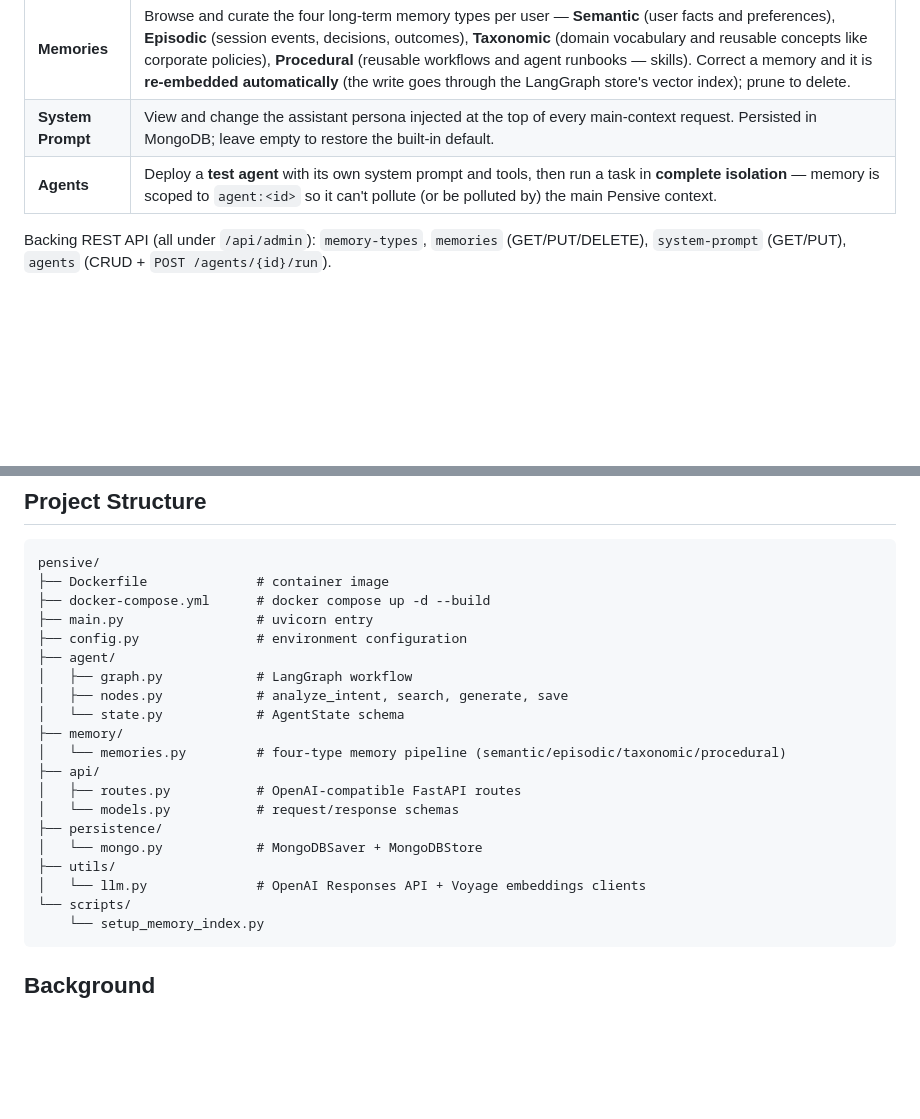
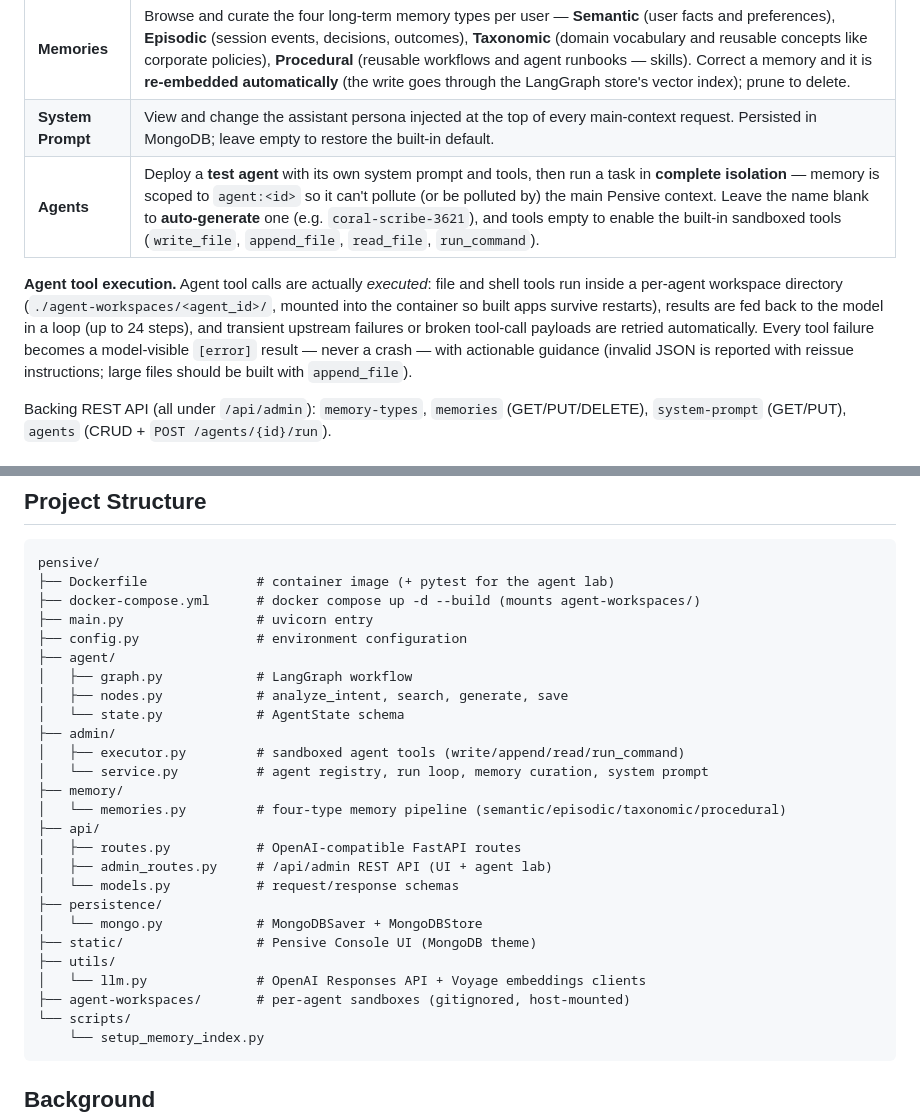
Before and after one commit to newellbrandon/pensive-langchain, a Markdown page: README.md, 2 parts joined by grey strips. Rendered like a GitHub page; blank space fills up the shorter version.

Commit message:
Document agent tool execution, workspace persistence, and admin/ structure in README

````diff
--- a/README.md
+++ b/README.md
@@ -93,7 +93,9 @@ canvas, mongo-green accents) and powers four workflows:
 | --- | --------------- |
 | **Memories** | Browse and curate the four long-term memory types per user — **Semantic** (user facts and preferences), **Episodic** (session events, decisions, outcomes), **Taxonomic** (domain vocabulary and reusable concepts like corporate policies), **Procedural** (reusable workflows and agent runbooks — skills). Correct a memory and it is **re-embedded automatically** (the write goes through the LangGraph store's vector index); prune to delete. |
 | **System Prompt** | View and change the assistant persona injected at the top of every main-context request. Persisted in MongoDB; leave empty to restore the built-in default. |
-| **Agents** | Deploy a **test agent** with its own system prompt and tools, then run a task in **complete isolation** — memory is scoped to `agent:<id>` so it can't pollute (or be polluted by) the main Pensive context. |
+| **Agents** | Deploy a **test agent** with its own system prompt and tools, then run a task in **complete isolation** — memory is scoped to `agent:<id>` so it can't pollute (or be polluted by) the main Pensive context. Leave the name blank to **auto-generate** one (e.g. `coral-scribe-3621`), and tools empty to enable the built-in sandboxed tools (`write_file`, `append_file`, `read_file`, `run_command`). |
+
+**Agent tool execution.** Agent tool calls are actually *executed*: file and shell tools run inside a per-agent workspace directory (`./agent-workspaces/<agent_id>/`, mounted into the container so built apps survive restarts), results are fed back to the model in a loop (up to 24 steps), and transient upstream failures or broken tool-call payloads are retried automatically. Every tool failure becomes a model-visible `[error]` result — never a crash — with actionable guidance (invalid JSON is reported with reissue instructions; large files should be built with `append_file`).
 
 Backing REST API (all under `/api/admin`): `memory-types`, `memories` (GET/PUT/DELETE),
 `system-prompt` (GET/PUT), `agents` (CRUD + `POST /agents/{id}/run`).
@@ -371,23 +373,29 @@ curl -N http://localhost:8000/v1/chat/completions \
 
 ```
 pensive/
-├── Dockerfile              # container image
-├── docker-compose.yml      # docker compose up -d --build
+├── Dockerfile              # container image (+ pytest for the agent lab)
+├── docker-compose.yml      # docker compose up -d --build (mounts agent-workspaces/)
 ├── main.py                 # uvicorn entry
 ├── config.py               # environment configuration
 ├── agent/
 │   ├── graph.py            # LangGraph workflow
 │   ├── nodes.py            # analyze_intent, search, generate, save
 │   └── state.py            # AgentState schema
+├── admin/
+│   ├── executor.py         # sandboxed agent tools (write/append/read/run_command)
+│   └── service.py          # agent registry, run loop, memory curation, system prompt
 ├── memory/
 │   └── memories.py         # four-type memory pipeline (semantic/episodic/taxonomic/procedural)
 ├── api/
 │   ├── routes.py           # OpenAI-compatible FastAPI routes
+│   ├── admin_routes.py     # /api/admin REST API (UI + agent lab)
 │   └── models.py           # request/response schemas
 ├── persistence/
 │   └── mongo.py            # MongoDBSaver + MongoDBStore
+├── static/                 # Pensive Console UI (MongoDB theme)
 ├── utils/
 │   └── llm.py              # OpenAI Responses API + Voyage embeddings clients
+├── agent-workspaces/       # per-agent sandboxes (gitignored, host-mounted)
 └── scripts/
     └── setup_memory_index.py
 ```
````
